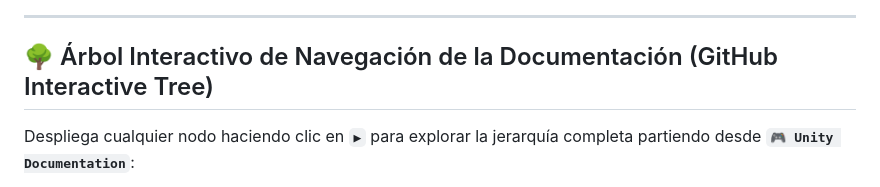
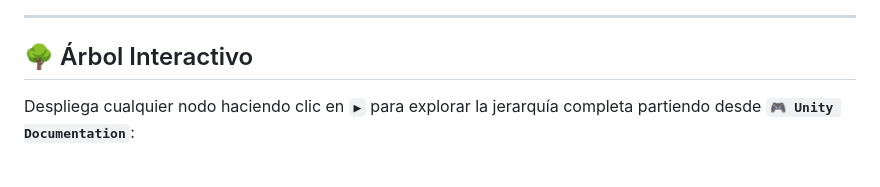
Before and after one commit to fermin-jpg/Ayudas-paraUnity, a Markdown page: README.md, the part around the change. GitHub-like rendering.

Commit message:
Change title of interactive documentation tree
Updated section title for interactive tree in documentation.

```diff
--- a/README.md
+++ b/README.md
@@ -12,7 +12,7 @@ En el menú principal de la aplicación web se muestran todos los bloques de con
 
 ---
 
-## 🌳 Árbol Interactivo de Navegación de la Documentación (GitHub Interactive Tree)
+## 🌳 Árbol Interactivo
 
 Despliega cualquier nodo haciendo clic en **`▶`** para explorar la jerarquía completa partiendo desde **`🎮 Unity Documentation`**:
 
```
